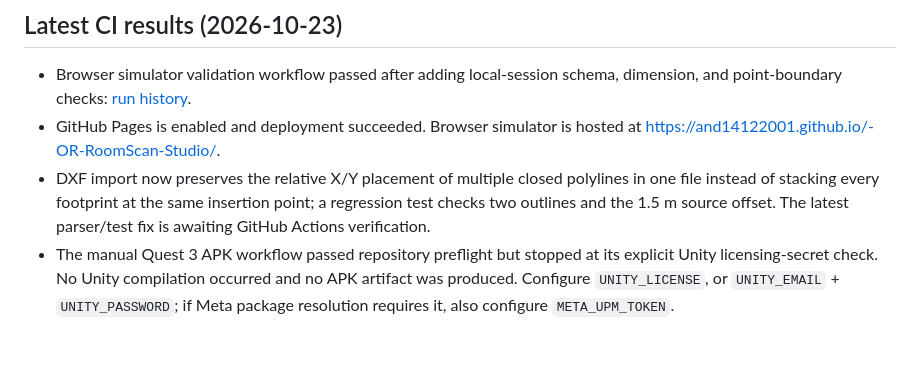
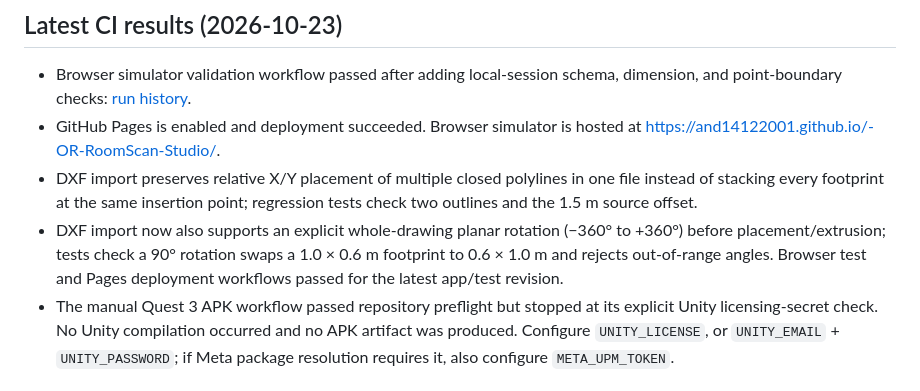
Before and after one commit to and14122001/-OR-RoomScan-Studio, a Markdown page: docs/BUILD_STATUS.md, the part around the change. Drawn GitHub-style; blank space fills up the shorter version.

Commit message:
Document CAD placement and rotation milestones

```diff
--- a/docs/BUILD_STATUS.md
+++ b/docs/BUILD_STATUS.md
@@ -13,7 +13,8 @@
 ## Latest CI results (2026-10-23)
 - Browser simulator validation workflow passed after adding local-session schema, dimension, and point-boundary checks: [run history](https://github.com/and14122001/-OR-RoomScan-Studio/actions).
 - GitHub Pages is enabled and deployment succeeded. Browser simulator is hosted at https://and14122001.github.io/-OR-RoomScan-Studio/.
-- DXF import now preserves the relative X/Y placement of multiple closed polylines in one file instead of stacking every footprint at the same insertion point; a regression test checks two outlines and the 1.5 m source offset. The latest parser/test fix is awaiting GitHub Actions verification.
+- DXF import preserves relative X/Y placement of multiple closed polylines in one file instead of stacking every footprint at the same insertion point; regression tests check two outlines and the 1.5 m source offset.
+- DXF import now also supports an explicit whole-drawing planar rotation (−360° to +360°) before placement/extrusion; tests check a 90° rotation swaps a 1.0 × 0.6 m footprint to 0.6 × 1.0 m and rejects out-of-range angles. Browser test and Pages deployment workflows passed for the latest app/test revision.
 - The manual Quest 3 APK workflow passed repository preflight but stopped at its explicit Unity licensing-secret check. No Unity compilation occurred and no APK artifact was produced. Configure `UNITY_LICENSE`, or `UNITY_EMAIL` + `UNITY_PASSWORD`; if Meta package resolution requires it, also configure `META_UPM_TOKEN`.
 
 ## Not yet verified
```
